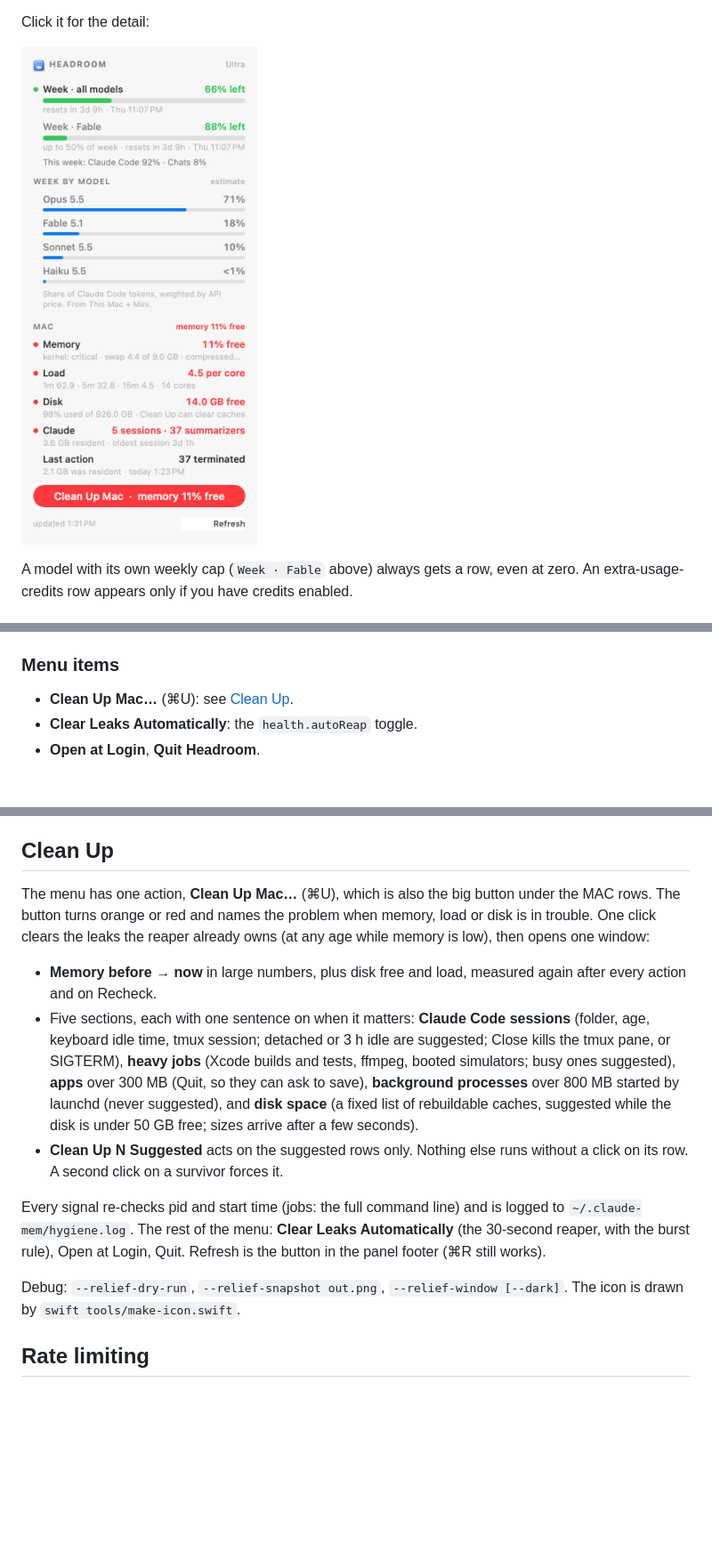
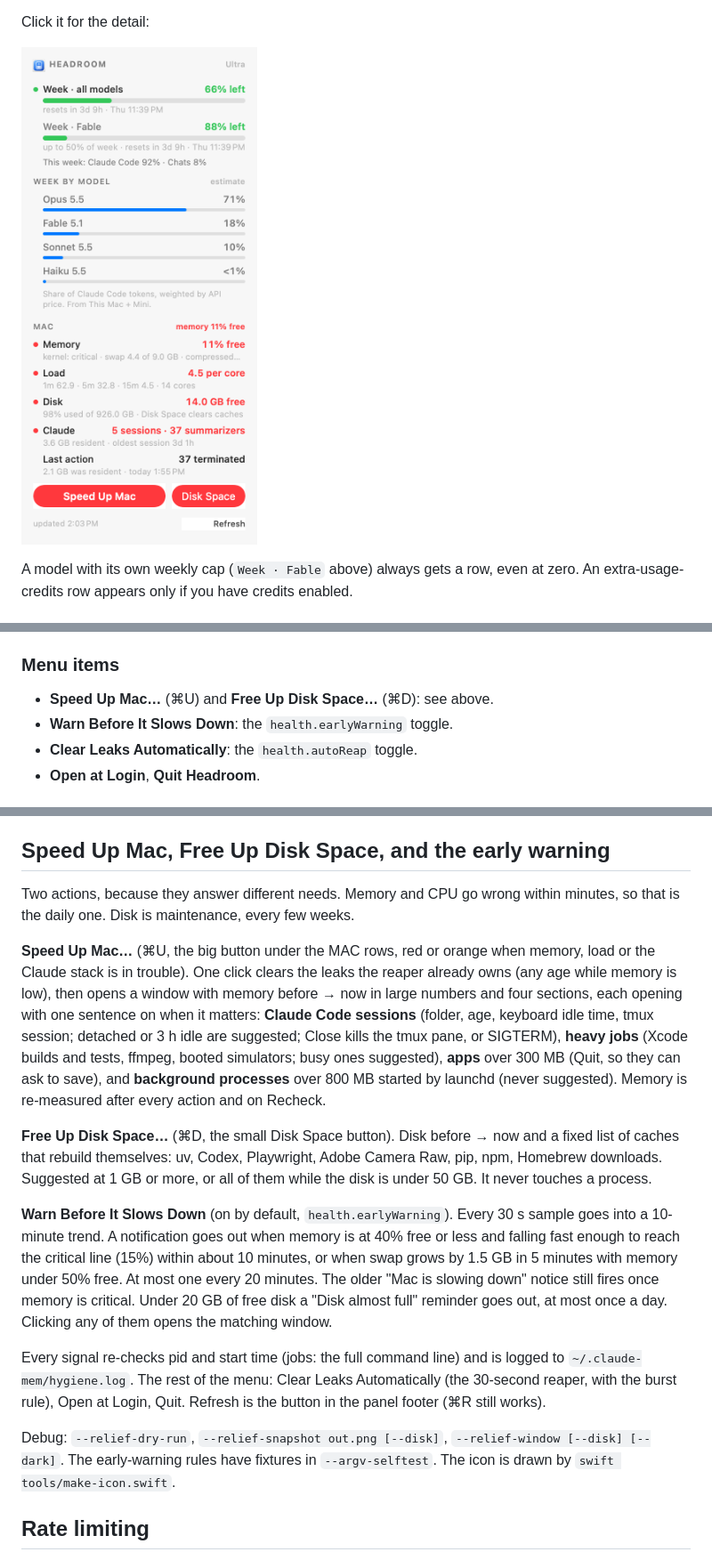
Before and after one commit to CavalPinarello/claude-usage-widget, a Markdown page: README.md, 3 parts joined by grey strips. Shown at 89% size. GitHub-like rendering; pictures changed too: docs/panel.png; blank space fills up the shorter version.

```diff
--- a/README.md
+++ b/README.md
@@ -216,7 +216,8 @@ the last check found nothing. The last reap is also persisted
 
 ### Menu items
 
-- **Clean Up Mac…** (⌘U): see [Clean Up](#clean-up).
+- **Speed Up Mac…** (⌘U) and **Free Up Disk Space…** (⌘D): see above.
+- **Warn Before It Slows Down**: the `health.earlyWarning` toggle.
 - **Clear Leaks Automatically**: the `health.autoReap` toggle.
 - **Open at Login**, **Quit Headroom**.
 
@@ -262,33 +263,44 @@ missing terminator, argc larger than the payload, empty argument, bad UTF-8)
 and the option scanner against `--` handling; the parser is a kill gate, so it
 fails closed on anything it cannot read.
 
-## Clean Up
+## Speed Up Mac, Free Up Disk Space, and the early warning
 
-The menu has one action, **Clean Up Mac…** (⌘U), which is also the big button
-under the MAC rows. The button turns orange or red and names the problem when
-memory, load or disk is in trouble. One click clears the leaks the reaper
-already owns (at any age while memory is low), then opens one window:
+Two actions, because they answer different needs. Memory and CPU go wrong
+within minutes, so that is the daily one. Disk is maintenance, every few weeks.
 
-- **Memory before → now** in large numbers, plus disk free and load, measured
-  again after every action and on Recheck.
-- Five sections, each with one sentence on when it matters:
-  **Claude Code sessions** (folder, age, keyboard idle time, tmux session;
-  detached or 3 h idle are suggested; Close kills the tmux pane, or SIGTERM),
-  **heavy jobs** (Xcode builds and tests, ffmpeg, booted simulators; busy ones
-  suggested), **apps** over 300 MB (Quit, so they can ask to save),
-  **background processes** over 800 MB started by launchd (never suggested),
-  and **disk space** (a fixed list of rebuildable caches, suggested while the
-  disk is under 50 GB free; sizes arrive after a few seconds).
-- **Clean Up N Suggested** acts on the suggested rows only. Nothing else runs
-  without a click on its row. A second click on a survivor forces it.
+**Speed Up Mac…** (⌘U, the big button under the MAC rows, red or orange when
+memory, load or the Claude stack is in trouble). One click clears the leaks the
+reaper already owns (any age while memory is low), then opens a window with
+memory before → now in large numbers and four sections, each opening with one
+sentence on when it matters: **Claude Code sessions** (folder, age, keyboard
+idle time, tmux session; detached or 3 h idle are suggested; Close kills the
+tmux pane, or SIGTERM), **heavy jobs** (Xcode builds and tests, ffmpeg, booted
+simulators; busy ones suggested), **apps** over 300 MB (Quit, so they can ask
+to save), and **background processes** over 800 MB started by launchd (never
+suggested). Memory is re-measured after every action and on Recheck.
+
+**Free Up Disk Space…** (⌘D, the small Disk Space button). Disk before → now
+and a fixed list of caches that rebuild themselves: uv, Codex, Playwright,
+Adobe Camera Raw, pip, npm, Homebrew downloads. Suggested at 1 GB or more, or
+all of them while the disk is under 50 GB. It never touches a process.
+
+**Warn Before It Slows Down** (on by default, `health.earlyWarning`). Every
+30 s sample goes into a 10-minute trend. A notification goes out when memory is
+at 40% free or less and falling fast enough to reach the critical line (15%)
+within about 10 minutes, or when swap grows by 1.5 GB in 5 minutes with memory
+under 50% free. At most one every 20 minutes. The older "Mac is slowing down"
+notice still fires once memory is critical. Under 20 GB of free disk a "Disk
+almost full" reminder goes out, at most once a day. Clicking any of them opens
+the matching window.
 
 Every signal re-checks pid and start time (jobs: the full command line) and is
-logged to `~/.claude-mem/hygiene.log`. The rest of the menu: **Clear Leaks
-Automatically** (the 30-second reaper, with the burst rule), Open at Login,
-Quit. Refresh is the button in the panel footer (⌘R still works).
+logged to `~/.claude-mem/hygiene.log`. The rest of the menu: Clear Leaks
+Automatically (the 30-second reaper, with the burst rule), Open at Login, Quit.
+Refresh is the button in the panel footer (⌘R still works).
 
-Debug: `--relief-dry-run`, `--relief-snapshot out.png`, `--relief-window
-[--dark]`. The icon is drawn by `swift tools/make-icon.swift`.
+Debug: `--relief-dry-run`, `--relief-snapshot out.png [--disk]`,
+`--relief-window [--disk] [--dark]`. The early-warning rules have fixtures in
+`--argv-selftest`. The icon is drawn by `swift tools/make-icon.swift`.
 
 ## Rate limiting
 
```
Also changed, not shown: docs/clean-up.png, docs/disk-space.png (added), 4 other files.
